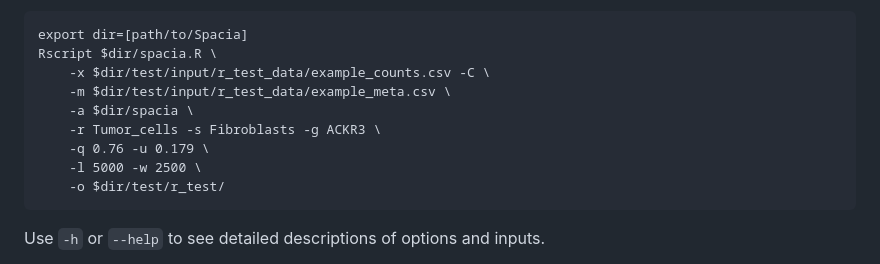
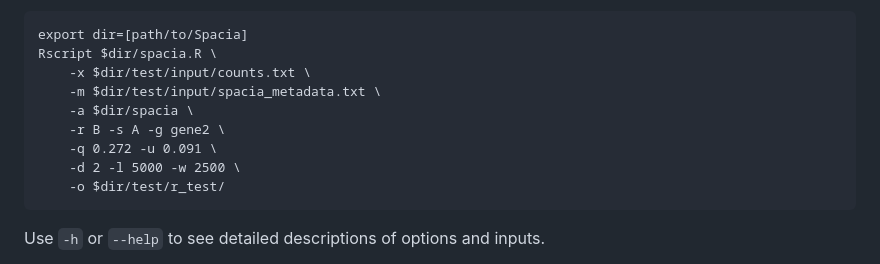
Before and after one commit to yunguan-wang/Spacia, a Markdown page: README.md, the part around the change. Drawn GitHub-style.

Commit message:
Update README.md
changed test command for R interface to use the same example data as the python interface

````diff
--- a/README.md
+++ b/README.md
@@ -196,12 +196,12 @@ We provide example data and parameters under `test/input/r_test_data` to test th
 ```
 export dir=[path/to/Spacia]
 Rscript $dir/spacia.R \
-	-x $dir/test/input/r_test_data/example_counts.csv -C \
-	-m $dir/test/input/r_test_data/example_meta.csv \
+	-x $dir/test/input/counts.txt \
+	-m $dir/test/input/spacia_metadata.txt \
 	-a $dir/spacia \
-	-r Tumor_cells -s Fibroblasts -g ACKR3 \
-	-q 0.76 -u 0.179 \
-	-l 5000 -w 2500 \
+	-r B -s A -g gene2 \
+	-q 0.272 -u 0.091 \
+	-d 2 -l 5000 -w 2500 \
 	-o $dir/test/r_test/
 ```
 Use `-h` or `--help` to see detailed descriptions of options and inputs.
````
